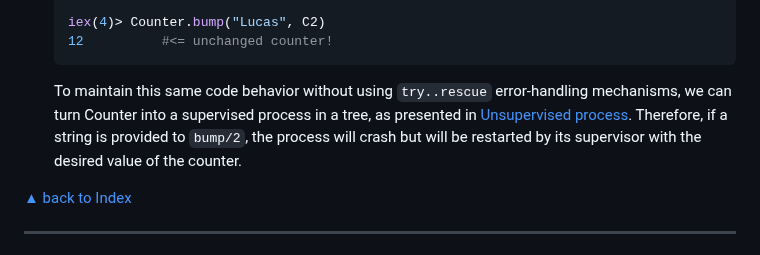
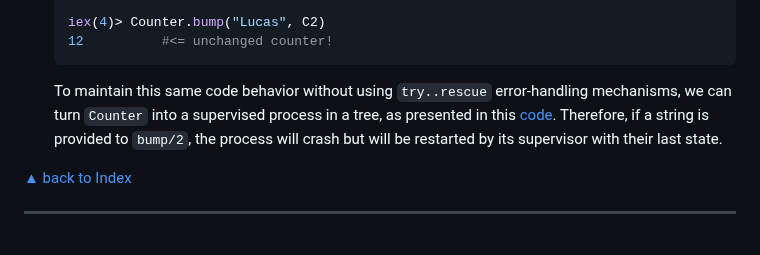
Before and after one commit to lucasvegi/Elixir-Refactorings, a Markdown page: README.md, the part around the change. Drawn GitHub-style.

````diff
--- a/README.md
+++ b/README.md
@@ -2188,7 +2188,7 @@ ___
   12          #<= unchanged counter!
   ```
 
-  To maintain this same code behavior without using ``try..rescue`` error-handling mechanisms, we can turn Counter into a supervised process in a tree, as presented in [Unsupervised process][Unsupervised process]. Therefore, if a string is provided to ``bump/2``, the process will crash but will be restarted by its supervisor with the desired value of the counter.
+  To maintain this same code behavior without using ``try..rescue`` error-handling mechanisms, we can turn ``Counter`` into a supervised process in a tree, as presented in this [code][Unsupervised process]. Therefore, if a string is provided to ``bump/2``, the process will crash but will be restarted by its supervisor with their last state.
 
 [▲ back to Index](#table-of-contents)
 ___
````
